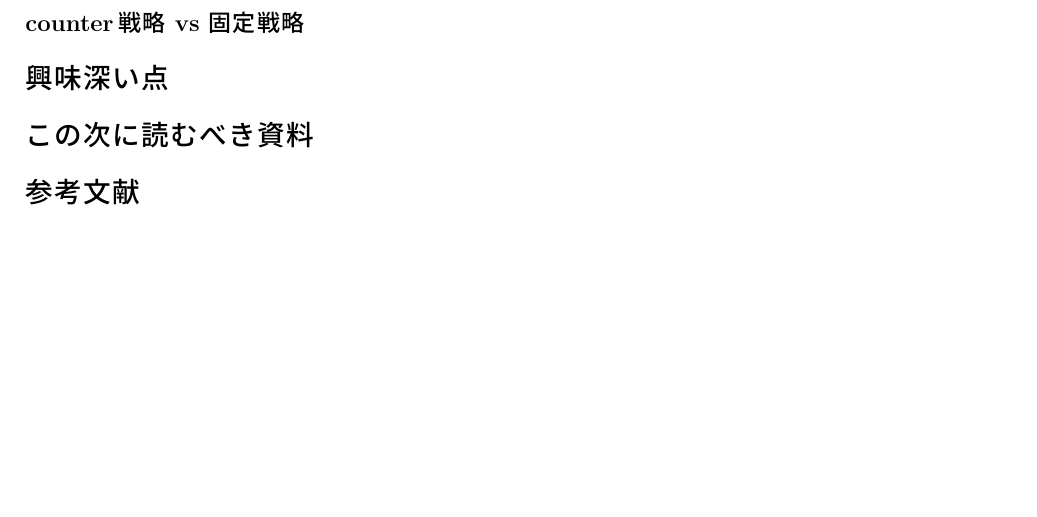
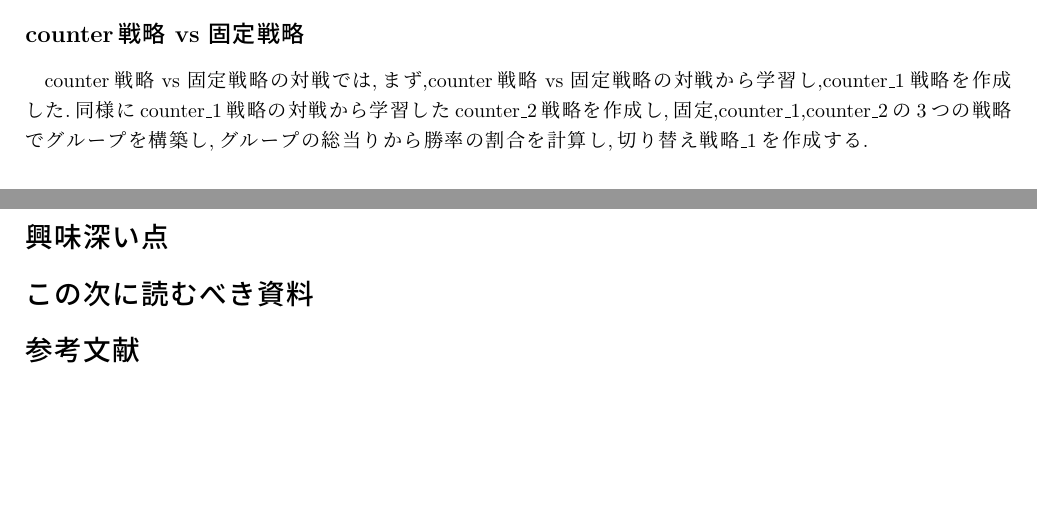
Before and after one commit to Nisk1G/B3_kadai, a LaTeX document (10-18/report.tex): part of page 2 of 2 before the commit and two parts of pages 1 and 2 of 2 after it, the two joined at a grey line, cut so that both start at the same text. Compiled offline with pLaTeX and dvipdfmx.

Commit message:
[Update] PC再起動前コミット

```diff
--- a/10-18/report.tex
+++ b/10-18/report.tex
@@ -66,6 +66,7 @@
 counter戦略 vs random戦略の対戦では,ランダム戦略との対戦を繰り返して学習したcounte\_random戦略を構築した.
 その結果,counter\_random戦略はrandom戦略に対して約88\%場札と同じ数字のカードを手札から出す傾向があることが判明した.すなわちrandom戦略には固定戦略が有効であることが判明した.
 \subsection*{counter戦略 vs 固定戦略}
+counter戦略 vs 固定戦略の対戦では,まず,counter戦略 vs 固定戦略の対戦から学習し,counter\_1戦略を作成した.同様にcounter\_1戦略の対戦から学習したcounter\_2戦略を作成し,固定,counter\_1,counter\_2の3つの戦略でグループを構築し,グループの総当りから勝率の割合を計算し,切り替え戦略\_1を作成する.
 
 \section*{興味深い点}
 
```
Also changed, not shown: 10-18/assets/Figure1.eps (added), 10-18/out/report.bbl (added), 10-18/out/report.pdf, 7 other files.
